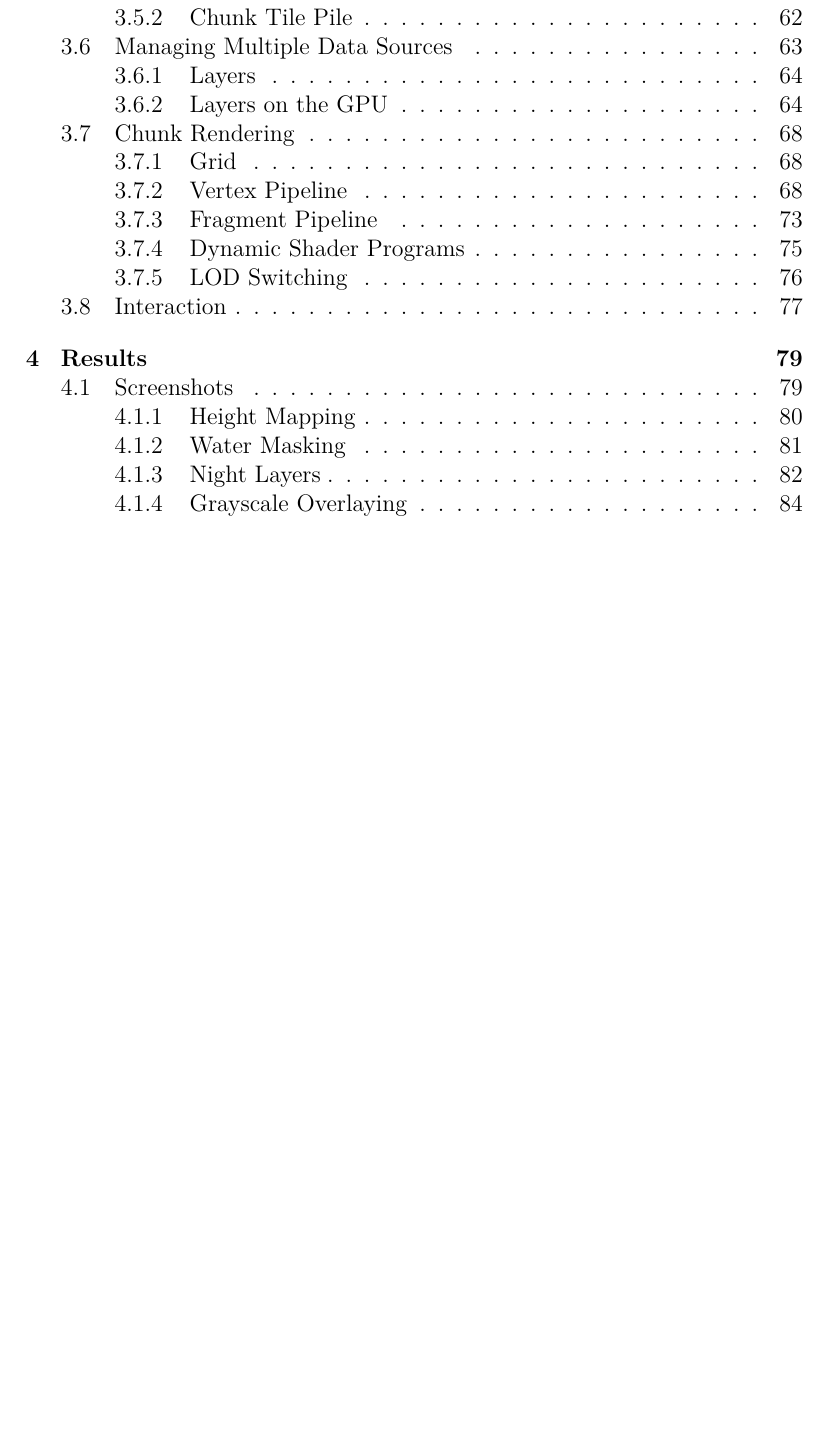
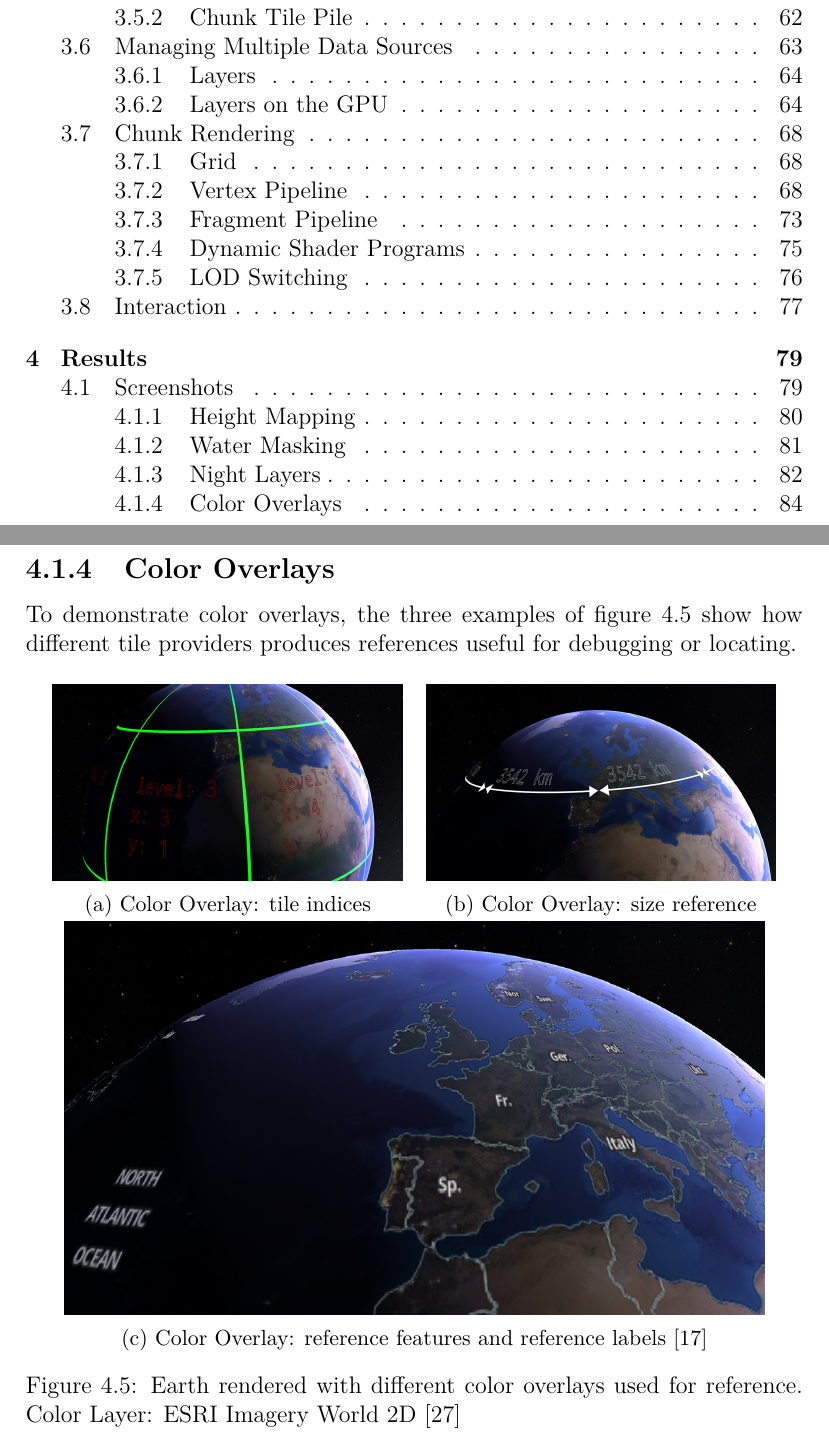
Before and after one commit to nusic/globe_browsing_report, a LaTeX thesis (report.tex, which reads results.tex): part of page 5 of 140 before the commit and two parts of pages 5 and 96 of 141 after it, the two joined at a grey line, cut so that both start at the same text, the shorter picture padded with empty space. Compiled offline with pdfLaTeX.

Commit message:
Add color overlay images

```diff
--- a/results.tex
+++ b/results.tex
@@ -66,6 +65,31 @@ Earth rendered with a night layer showing light coming from cities. which is onl
     \caption{Night layers are only rendered where there is night.}
 \end{figure}
 
+\clearpage
+\subsection{Color Overlays}
+\FloatBarrier
+
+To demonstrate color overlays, the three examples of figure \ref{fig:coloroverlays} show how different tile providers produces references useful for debugging or locating.
+
+\begin{figure}[h]
+    \centering
+    \begin{subfigure}[bt]{0.45\textwidth}
+        \includegraphics[width=\textwidth]{figures/results/screenshots/coloroverlay1.jpg}
+        \caption{Color Overlay: tile indices}
+    \end{subfigure}
+    ~
+    \begin{subfigure}[bt]{0.45\textwidth}
+        \includegraphics[width=\textwidth]{figures/results/screenshots/coloroverlay2.jpg}
+        \caption{Color Overlay: size reference}
+    \end{subfigure}
+    ~
+    \begin{subfigure}[bt]{0.90\textwidth}
+        \includegraphics[width=\textwidth]{figures/results/screenshots/coloroverlay3.jpg}
+        \caption{Color Overlay: reference features and reference labels \cite{gibs}}
+    \end{subfigure}
+    \caption{Earth rendered with different color overlays used for reference. Color Layer: ESRI Imagery World 2D \cite{imageryworld2d}}
+    \label{fig:coloroverlays}
+\end{figure}
 
 \clearpage
 \subsection{Grayscale Overlaying}
```
Also changed, not shown: figures/results/screenshots/coloroverlay1.jpg (added), figures/results/screenshots/coloroverlay2.jpg (added), figures/results/screenshots/coloroverlay3.jpg (added), results.tex (1 more changed lines).
